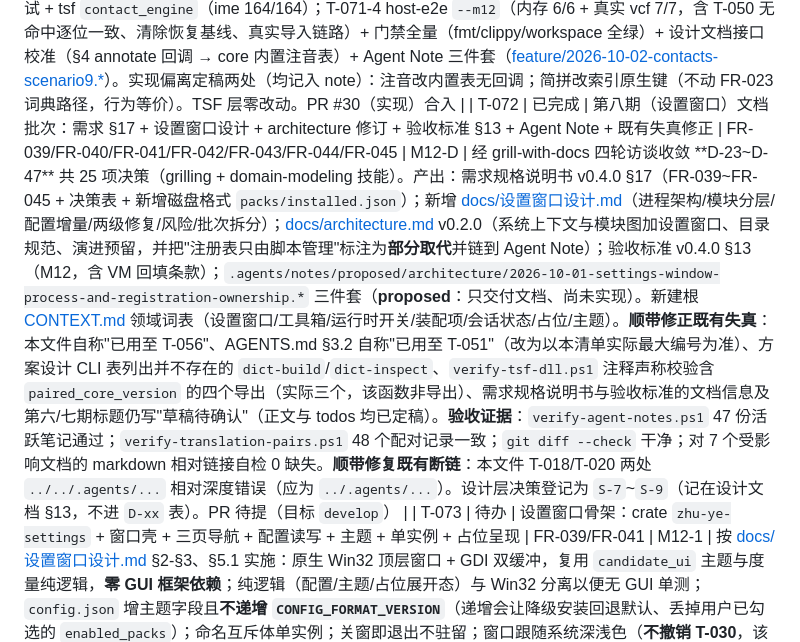
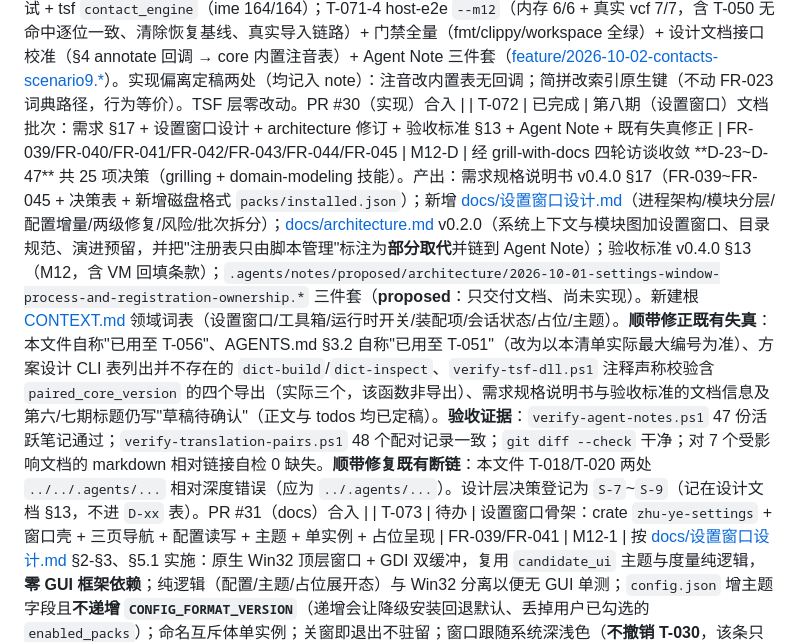
Before and after one commit to menghun3-cn/zhu-ye-ime, a Markdown page: docs/todos-list.md, the part around the change. Drawn GitHub-style.

Commit message:
docs(settings): todos 回填 T-072 批次 PR 号 (T-072)

```diff
--- a/docs/todos-list.md
+++ b/docs/todos-list.md
@@ -84,7 +84,7 @@
 | T-069 | 已完成 | 场景9 通讯录文档批次（需求定稿 + 方案设计 + 验收标准 M11） | FR-036/FR-037/FR-038 | M11 | **口径 D-18~D-22 用户 2026-10-02 全部采纳推荐项确认**：D-18 vCard(.vcf) 文件导入（否决系统通讯录 API）；D-19 配置文件列 vcf 路径按需导入；D-20 仅姓名建索引；D-21 提权位次与 D-13 同层；D-22 多音字全部读音形态建键。需求规格说明书 §16 定稿（FR-036~038 条目 + 已确认决策表）；验收标准 §12（M11）定稿；方案设计 docs/通讯录设计.md（core vcard/contacts 模块 + 注音建键 + 提权协调层 + 批次拆分 T-071 + 风险备选）；todos 本行。草稿批次 PR #26 合入 @c3ca8d1，定稿批次随本轮 PR 合入 |
 | T-070 | 已完成 | 场景8 领域自动实现批次（core 识别 + 引擎提权 + 配置 + host-e2e `--m11`） | FR-033/FR-034/FR-035 | M10 | 按 [docs/领域自动设计.md](../docs/领域自动设计.md) §7 拆分：T-070-1 core `domain_boost_candidates` + 单测（6 例，含 D-15/D-16/确定性）；T-070-2 ime 引擎提权组装（`with_domain_packs`/`with_domain_boost` + D-13 位次插入 `refresh_candidates`）+ 集成测试（6 例）；T-070-3 config 扩展 `enable_domain_boost`（默认开，D-14）+ `PackPlan.pack_ids` + tsf `domain_engine` 装配 + host-e2e `--m11`（`--m11` 与 `--m11 <词典文件>` 全 PASS 7/7，含真实词典 T-050 复核）；T-070-4 门禁全量（fmt/clippy/workspace 全绿、verify 脚本 48 份/49 对、T-057 eval 基准零回退 `Top1 84.7%/Top3 97.2%/整句 21.0%`）+ Agent Note 三件套（[feature/2026-10-02-domain-boost-scenario8.*](../.agents/notes/implemented/feature/2026-10-02-domain-boost-scenario8.md)）。TSF 层零改动（提权只影响候选内容与顺序）；实测真实 base 28 万词条对领域词几乎总是同文本吸收（同文本去重），m11 用内存可控包断言 + 真实词典复核不漂移。PR #27（docs 定稿）+ #28（实现）合入 @9e88a78/@ad19d3b |
 | T-071 | 已完成 | 场景9 通讯录实现批次（core vcard/contacts + 引擎装配 + host-e2e `--m12`） | FR-036/FR-037/FR-038 | M11 | 按 [docs/通讯录设计.md](../docs/通讯录设计.md) §7 拆分并全部完成：T-071-1 core `vcard` 解析器 + 16 单测；T-071-2 core `char_pinyin` 运行时注音表（kTGHZ2013 8105 字，脚本生成+pin 锁定）+ `contacts` 索引（全读形建键 D-22 + 简拼键派生 FR-037 + 前缀查询）+ 单测（core 212/212，CandidateSource::Contact 独立来源）；T-071-3 ime 装配（`ConfigFile.contact_vcards` D-19 + `with_contacts`/`clear_contacts` FR-038 + 协调层 D-21 与 D-13 同层插领域之后、追加组之前）+ 集成测试 + tsf `contact_engine`（ime 164/164）；T-071-4 host-e2e `--m12`（内存 6/6 + 真实 vcf 7/7，含 T-050 无命中逐位一致、清除恢复基线、真实导入链路）+ 门禁全量（fmt/clippy/workspace 全绿）+ 设计文档接口校准（§4 annotate 回调 → core 内置注音表）+ Agent Note 三件套（[feature/2026-10-02-contacts-scenario9.*](../.agents/notes/implemented/feature/2026-10-02-contacts-scenario9.md)）。实现偏离定稿两处（均记入 note）：注音改内置表无回调；简拼改索引原生键（不动 FR-023 词典路径，行为等价）。TSF 层零改动。PR #30（实现）合入 |
-| T-072 | 已完成 | 第八期（设置窗口）文档批次：需求 §17 + 设置窗口设计 + architecture 修订 + 验收标准 §13 + Agent Note + 既有失真修正 | FR-039/FR-040/FR-041/FR-042/FR-043/FR-044/FR-045 | M12-D | 经 grill-with-docs 四轮访谈收敛 **D-23~D-47** 共 25 项决策（grilling + domain-modeling 技能）。产出：需求规格说明书 v0.4.0 §17（FR-039~FR-045 + 决策表 + 新增磁盘格式 `packs/installed.json`）；新增 [docs/设置窗口设计.md](../docs/设置窗口设计.md)（进程架构/模块分层/配置增量/两级修复/风险/批次拆分）；[docs/architecture.md](../docs/architecture.md) v0.2.0（系统上下文与模块图加设置窗口、目录规范、演进预留，并把"注册表只由脚本管理"标注为**部分取代**并链到 Agent Note）；验收标准 v0.4.0 §13（M12，含 VM 回填条款）；`.agents/notes/proposed/architecture/2026-10-01-settings-window-process-and-registration-ownership.*` 三件套（**proposed**：只交付文档、尚未实现）。新建根 [CONTEXT.md](../CONTEXT.md) 领域词表（设置窗口/工具箱/运行时开关/装配项/会话状态/占位/主题）。**顺带修正既有失真**：本文件自称"已用至 T-056"、AGENTS.md §3.2 自称"已用至 T-051"（改为以本清单实际最大编号为准）、方案设计 CLI 表列出并不存在的 `dict-build`/`dict-inspect`、`verify-tsf-dll.ps1` 注释声称校验含 `paired_core_version` 的四个导出（实际三个，该函数非导出）、需求规格说明书与验收标准的文档信息及第六/七期标题仍写"草稿待确认"（正文与 todos 均已定稿）。**验收证据**：`verify-agent-notes.ps1` 47 份活跃笔记通过；`verify-translation-pairs.ps1` 48 个配对记录一致；`git diff --check` 干净；对 7 个受影响文档的 markdown 相对链接自检 0 缺失。**顺带修复既有断链**：本文件 T-018/T-020 两处 `../../.agents/...` 相对深度错误（应为 `../.agents/...`）。设计层决策登记为 `S-7`~`S-9`（记在设计文档 §13，不进 `D-xx` 表）。PR 待提（目标 `develop`） |
+| T-072 | 已完成 | 第八期（设置窗口）文档批次：需求 §17 + 设置窗口设计 + architecture 修订 + 验收标准 §13 + Agent Note + 既有失真修正 | FR-039/FR-040/FR-041/FR-042/FR-043/FR-044/FR-045 | M12-D | 经 grill-with-docs 四轮访谈收敛 **D-23~D-47** 共 25 项决策（grilling + domain-modeling 技能）。产出：需求规格说明书 v0.4.0 §17（FR-039~FR-045 + 决策表 + 新增磁盘格式 `packs/installed.json`）；新增 [docs/设置窗口设计.md](../docs/设置窗口设计.md)（进程架构/模块分层/配置增量/两级修复/风险/批次拆分）；[docs/architecture.md](../docs/architecture.md) v0.2.0（系统上下文与模块图加设置窗口、目录规范、演进预留，并把"注册表只由脚本管理"标注为**部分取代**并链到 Agent Note）；验收标准 v0.4.0 §13（M12，含 VM 回填条款）；`.agents/notes/proposed/architecture/2026-10-01-settings-window-process-and-registration-ownership.*` 三件套（**proposed**：只交付文档、尚未实现）。新建根 [CONTEXT.md](../CONTEXT.md) 领域词表（设置窗口/工具箱/运行时开关/装配项/会话状态/占位/主题）。**顺带修正既有失真**：本文件自称"已用至 T-056"、AGENTS.md §3.2 自称"已用至 T-051"（改为以本清单实际最大编号为准）、方案设计 CLI 表列出并不存在的 `dict-build`/`dict-inspect`、`verify-tsf-dll.ps1` 注释声称校验含 `paired_core_version` 的四个导出（实际三个，该函数非导出）、需求规格说明书与验收标准的文档信息及第六/七期标题仍写"草稿待确认"（正文与 todos 均已定稿）。**验收证据**：`verify-agent-notes.ps1` 47 份活跃笔记通过；`verify-translation-pairs.ps1` 48 个配对记录一致；`git diff --check` 干净；对 7 个受影响文档的 markdown 相对链接自检 0 缺失。**顺带修复既有断链**：本文件 T-018/T-020 两处 `../../.agents/...` 相对深度错误（应为 `../.agents/...`）。设计层决策登记为 `S-7`~`S-9`（记在设计文档 §13，不进 `D-xx` 表）。PR #31（docs）合入 |
 | T-073 | 待办 | 设置窗口骨架：crate `zhu-ye-settings` + 窗口壳 + 三页导航 + 配置读写 + 主题 + 单实例 + 占位呈现 | FR-039/FR-041 | M12-1 | 按 [docs/设置窗口设计.md](../docs/设置窗口设计.md) §2-§3、§5.1 实施：原生 Win32 顶层窗口 + GDI 双缓冲，复用 `candidate_ui` 主题与度量纯逻辑，**零 GUI 框架依赖**；纯逻辑（配置/主题/占位展开态）与 Win32 分离以便无 GUI 单测；`config.json` 增主题字段且**不递增 `CONFIG_FORMAT_VERSION`**（递增会让降级安装回退默认、丢掉用户已勾选的 `enabled_packs`）；命名互斥体单实例；关窗即退出不驻留；窗口跟随系统深浅色（**不撤销 T-030**，该条只约束候选窗） |
 | T-074 | 待办 | 工具箱页：emoji 面板 + 符号大全面板 + 图片表情占位 | FR-040 | M12-2 | 按设计 §4。emoji 面板读 `emoji.rs` 的 `EMOJI_TABLE`（381 条）并**按 emoji 字符去重**后分组（同一 emoji 存在多别名，如 `ai`/`aixin` 同为 ❤️，直接平铺会重复）；符号面板按分类呈现 `symbols.rs` 三组共 27 个；图片表情为占位（TSF 只能向宿主插入文本，无法上屏图片，D-34）；符号集扩充另立任务 |
 | T-075 | 待办 | 常用设置页：主题、英文输入法、添加词库（FR-022 + 导入 `.zyct`）、更多设置、占位条目 | FR-041/FR-042 | M12-3 | 按设计 §4-§5。FR-022 六字段来源（D-37）：名称/简介走 core 内置静态表、词条数/体积从 `.zyct` 产物读、版本走新增 `packs/installed.json`（独立版本号；损坏或版本过高时降级为"未知"并仍列出实际存在的包，**不得让窗口不可用**）；导入 `.zyct` 复用 `DictionaryFile::open` 的完整校验但**不验签**，界面须标注它不参与在线更新信任链；英文输入法为**会话状态**不持久化（D-32）；更多设置为三个打开动作（D-36）；简繁/全半角/生僻字占位 |
```
